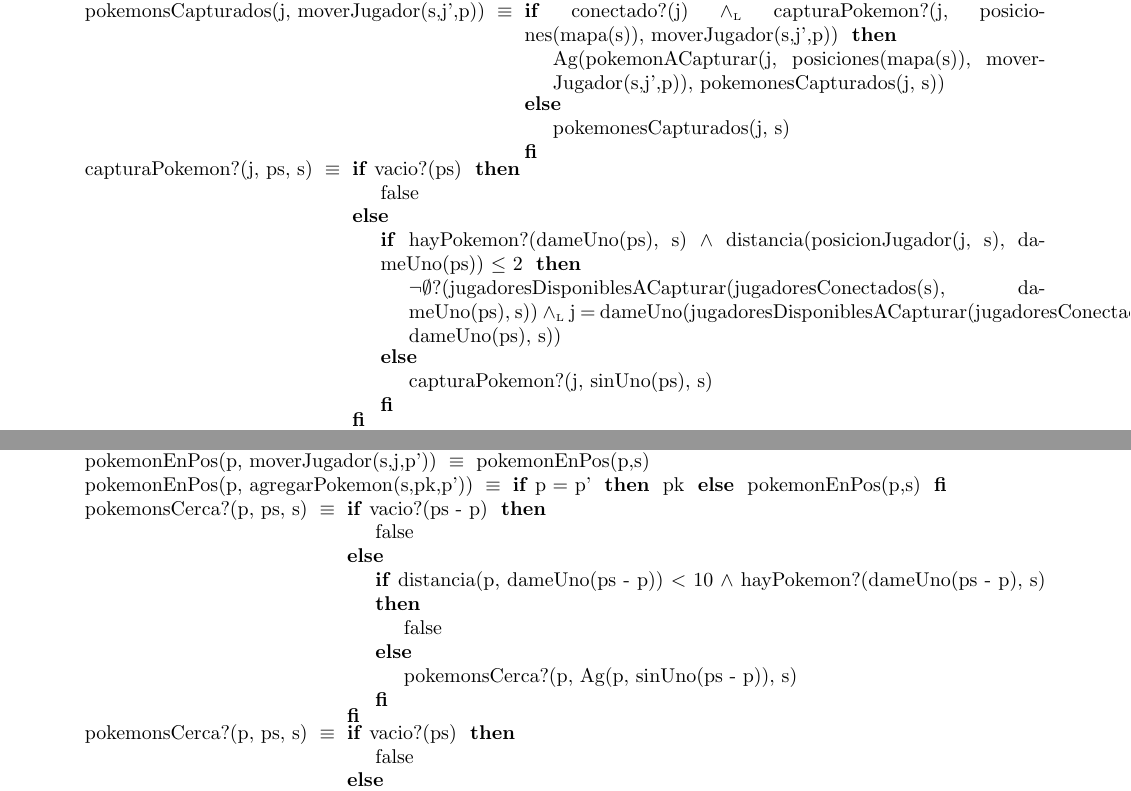
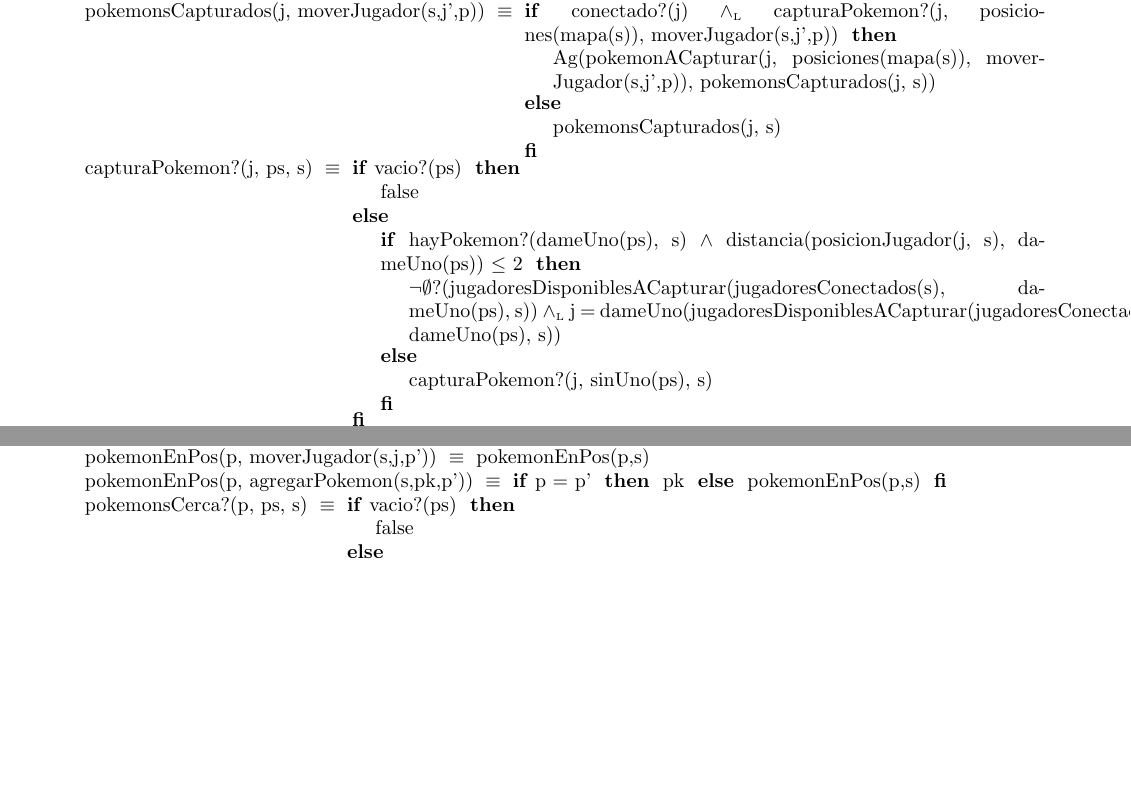
Before and after one commit to ZebaSz/algo2-tp1, a LaTeX document (resolucion.tex, which reads tads/sistema.tex): two parts of pages 5 and 7 of 8 before the commit and two parts of pages 5 and 7 of 7 after it, joined at a grey line, cut so that both start at the same text, the shorter picture padded with empty space. Compiled offline with pdfLaTeX.

Commit message:
pokemonsCerca + alinear funciones

```diff
--- a/tads/sistema.tex
+++ b/tads/sistema.tex
@@ -101,9 +100,9 @@
 		\tadAxioma{pokemonsCapturados(j, agregarPokemon(s,pk,p))}{pokemonsCapturados(j,s)}
 		\tadAxioma{pokemonsCapturados(j, moverJugador(s,j',p))}
 		{\IF conectado?(j) $\yluego$ capturaPokemon?(j, posiciones(mapa(s)), moverJugador(s,j',p)) THEN
-			Ag(pokemonACapturar(j, posiciones(mapa(s)), moverJugador(s,j',p)), pokemonesCapturados(j, s))
+			Ag(pokemonACapturar(j, posiciones(mapa(s)), moverJugador(s,j',p)), pokemonsCapturados(j, s))
 		ELSE
-			pokemonesCapturados(j, s)
+			pokemonsCapturados(j, s)
 		FI}
 
 		\tadAxioma{capturaPokemon?(j, ps, s)}
@@ -209,17 +208,6 @@
 		\tadAxioma{pokemonEnPos(p, agregarPokemon(s,pk,p'))}{\IF p = p' THEN pk ELSE pokemonEnPos(p,s) FI}
 
 		\tadAxioma{pokemonsCerca?(p, ps, s)}
-		{\IF vacio?(ps - p) THEN
-			false
-		ELSE
-			{\IF distancia(p, dameUno(ps - p)) $<$ 10 $\land$ hayPokemon?(dameUno(ps - p), s) THEN
-				false
-			ELSE
-				pokemonsCerca?(p, Ag(p, sinUno(ps - p)), s)
-			FI}
-		FI}
-
-		\tadAxioma{pokemonsCerca?(p, ps, s)}
 		{\IF vacio?(ps) THEN
 			false
 		ELSE
```
Also changed, not shown: tads/sistema.tex (5 more changed lines).
